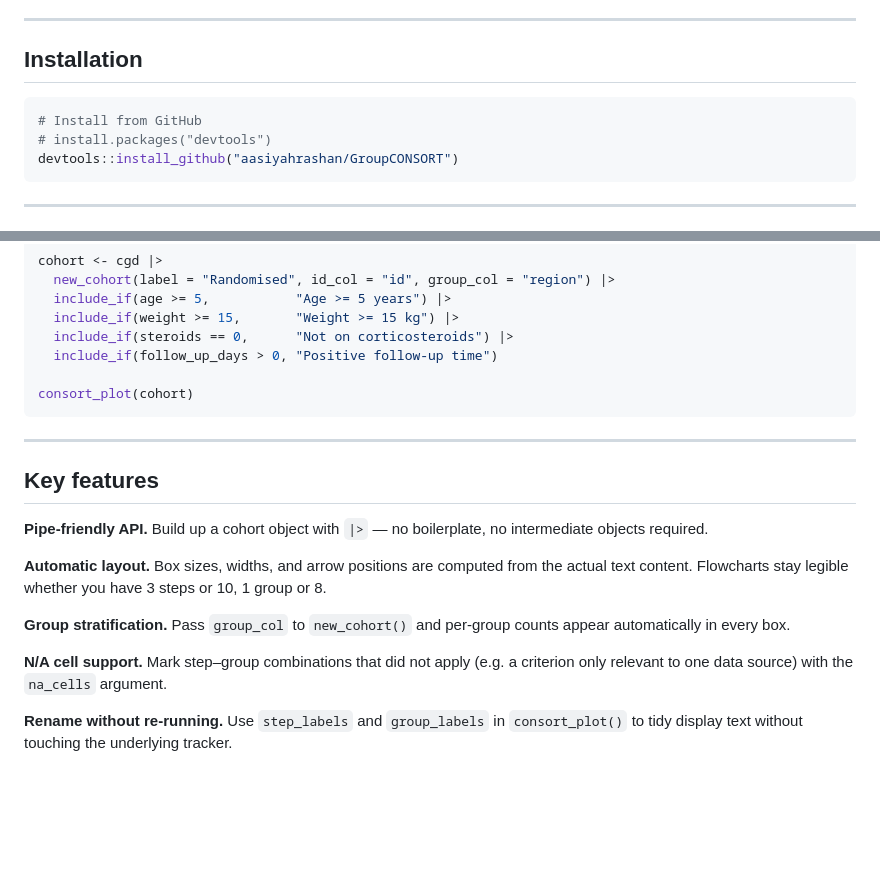
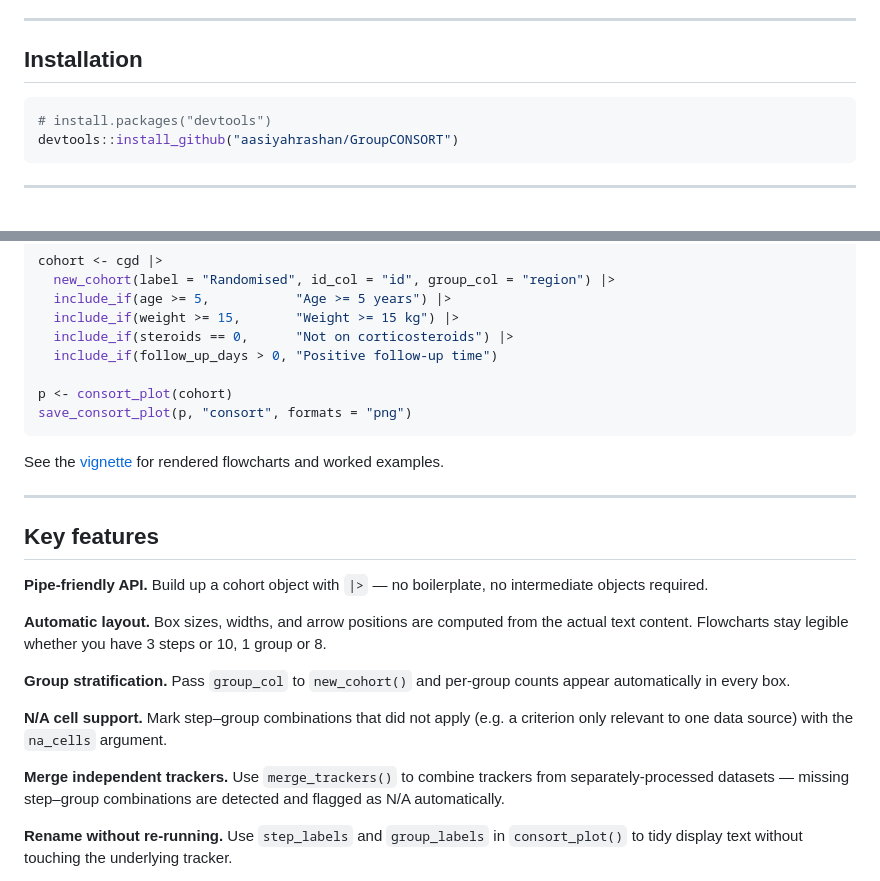
Before and after one commit to aasiyahrashan/GroupCONSORT, a Markdown page: README.md, 2 parts joined by grey strips. GitHub-like rendering; blank space fills up the shorter version.

````diff
--- a/README.md
+++ b/README.md
@@ -19,7 +21,6 @@ for steps that did not apply to a particular group.
 ## Installation
 
 ```r
-# Install from GitHub
 # install.packages("devtools")
 devtools::install_github("aasiyahrashan/GroupCONSORT")
 ```
@@ -41,8 +42,12 @@ cohort <- cgd |>
   include_if(steroids == 0,      "Not on corticosteroids") |>
   include_if(follow_up_days > 0, "Positive follow-up time")
 
-consort_plot(cohort)
+p <- consort_plot(cohort)
+save_consort_plot(p, "consort", formats = "png")
 ```
+
+See the [vignette](https://aasiyahrashan.github.io/GroupCONSORT/articles/getting-started.html)
+for rendered flowcharts and worked examples.
 
 ---
 
@@ -61,6 +66,10 @@ counts appear automatically in every box.
 **N/A cell support.** Mark step–group combinations that did not apply (e.g. a
 criterion only relevant to one data source) with the `na_cells` argument.
 
+**Merge independent trackers.** Use `merge_trackers()` to combine trackers
+from separately-processed datasets — missing step–group combinations are
+detected and flagged as N/A automatically.
+
 **Rename without re-running.** Use `step_labels` and `group_labels` in
 `consort_plot()` to tidy display text without touching the underlying tracker.
 
````
Also changed, not shown: other parts of README.md (+12 -53 lines).
